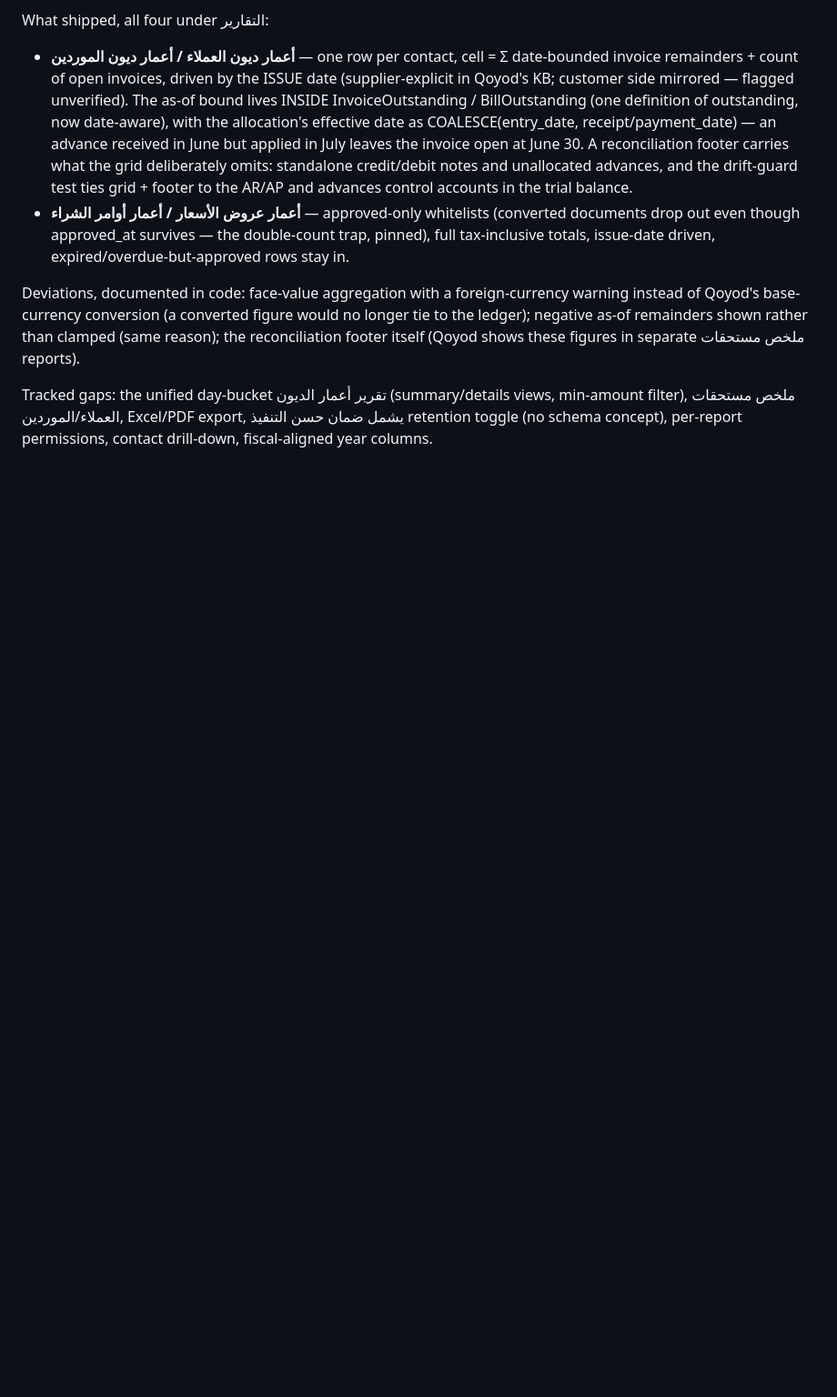
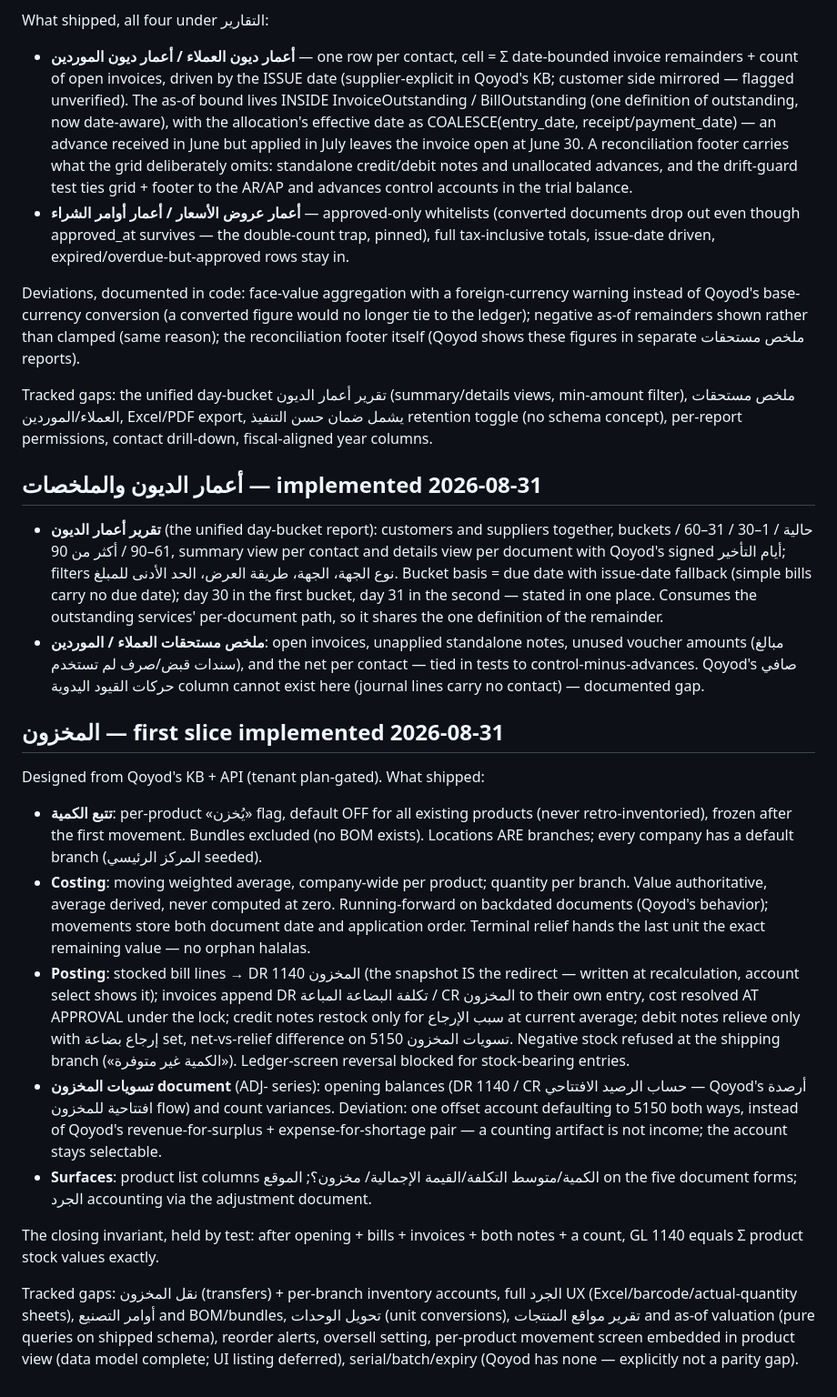
Before and after one commit to ByAhmd/ERP-AI-First, a Markdown page: docs/qoyod-parity-inventory.md, the part around the change. Shown at 91% size. Drawn GitHub-style; blank space fills up the shorter version.

Commit message:
Record the debt reports and inventory slice in the parity inventory
Co-Authored-By: Claude Opus 5 <noreply@anthropic.com>

```diff
--- a/docs/qoyod-parity-inventory.md
+++ b/docs/qoyod-parity-inventory.md
@@ -419,3 +419,61 @@ Tracked gaps: the unified day-bucket تقرير أعمار الديون (summary
 views, min-amount filter), ملخص مستحقات العملاء/الموردين, Excel/PDF export,
 يشمل ضمان حسن التنفيذ retention toggle (no schema concept), per-report
 permissions, contact drill-down, fiscal-aligned year columns.
+
+
+## أعمار الديون والملخصات — implemented 2026-08-31
+
+- **تقرير أعمار الديون** (the unified day-bucket report): customers and
+  suppliers together, buckets حالية / 1–30 / 31–60 / 61–90 / أكثر من 90,
+  summary view per contact and details view per document with Qoyod's signed
+  أيام التأخير; filters نوع الجهة، الجهة، طريقة العرض، الحد الأدنى للمبلغ.
+  Bucket basis = due date with issue-date fallback (simple bills carry no due
+  date); day 30 in the first bucket, day 31 in the second — stated in one
+  place. Consumes the outstanding services' per-document path, so it shares
+  the one definition of the remainder.
+- **ملخص مستحقات العملاء / الموردين**: open invoices, unapplied standalone
+  notes, unused voucher amounts (مبالغ سندات قبض/صرف لم تستخدم), and the net
+  per contact — tied in tests to control-minus-advances. Qoyod's صافي حركات
+  القيود اليدوية column cannot exist here (journal lines carry no contact) —
+  documented gap.
+
+## المخزون — first slice implemented 2026-08-31
+
+Designed from Qoyod's KB + API (tenant plan-gated). What shipped:
+
+- **تتبع الكمية**: per-product «يُخزن» flag, default OFF for all existing
+  products (never retro-inventoried), frozen after the first movement.
+  Bundles excluded (no BOM exists). Locations ARE branches; every company
+  has a default branch (المركز الرئيسي seeded).
+- **Costing**: moving weighted average, company-wide per product;
+  quantity per branch. Value authoritative, average derived, never computed
+  at zero. Running-forward on backdated documents (Qoyod's behavior);
+  movements store both document date and application order. Terminal relief
+  hands the last unit the exact remaining value — no orphan halalas.
+- **Posting**: stocked bill lines → DR المخزون 1140 (the snapshot IS the
+  redirect — written at recalculation, account select shows it); invoices
+  append DR تكلفة البضاعة المباعة / CR المخزون to their own entry, cost
+  resolved AT APPROVAL under the lock; credit notes restock only for سبب
+  الإرجاع at current average; debit notes relieve only with إرجاع بضاعة set,
+  net-vs-relief difference on تسويات المخزون 5150. Negative stock refused at
+  the shipping branch («الكمية غير متوفرة»). Ledger-screen reversal blocked
+  for stock-bearing entries.
+- **تسويات المخزون document** (ADJ- series): opening balances (DR 1140 /
+  CR حساب الرصيد الافتتاحي — Qoyod's أرصدة افتتاحية للمخزون flow) and count
+  variances. Deviation: one offset account defaulting to 5150 both ways,
+  instead of Qoyod's revenue-for-surplus + expense-for-shortage pair —
+  a counting artifact is not income; the account stays selectable.
+- **Surfaces**: product list columns الكمية/متوسط التكلفة/القيمة الإجمالية/
+  مخزون؟; الموقع on the five document forms; الجرد accounting via the
+  adjustment document.
+
+The closing invariant, held by test: after opening + bills + invoices +
+both notes + a count, GL 1140 equals Σ product stock values exactly.
+
+Tracked gaps: نقل المخزون (transfers) + per-branch inventory accounts,
+full الجرد UX (Excel/barcode/actual-quantity sheets), أوامر التصنيع and
+BOM/bundles, تحويل الوحدات (unit conversions), تقرير مواقع المنتجات and
+as-of valuation (pure queries on shipped schema), reorder alerts, oversell
+setting, per-product movement screen embedded in product view (data model
+complete; UI listing deferred), serial/batch/expiry (Qoyod has none —
+explicitly not a parity gap).
```
